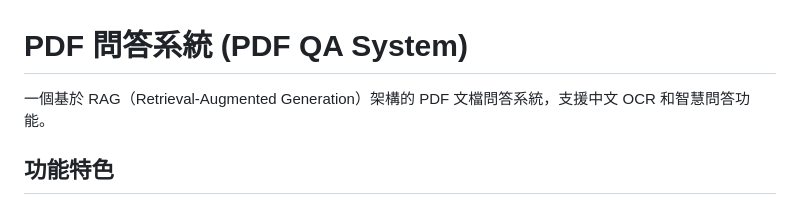
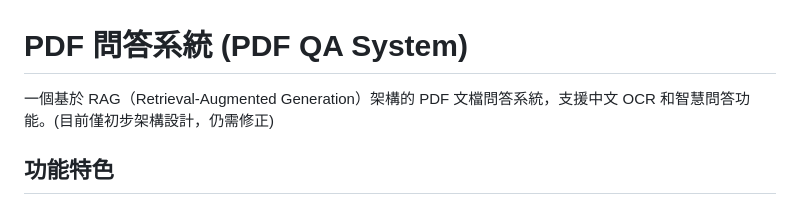
Before and after one commit to Suyw-0123/ChatYourNotes, a Markdown page: README.md, the part around the change. Rendered like a GitHub page.

```diff
--- a/README.md
+++ b/README.md
@@ -1,6 +1,6 @@
 # PDF 問答系統 (PDF QA System)
 
-一個基於 RAG（Retrieval-Augmented Generation）架構的 PDF 文檔問答系統，支援中文 OCR 和智慧問答功能。
+一個基於 RAG（Retrieval-Augmented Generation）架構的 PDF 文檔問答系統，支援中文 OCR 和智慧問答功能。(目前僅初步架構設計，仍需修正)
 
 ## 功能特色
 
```
